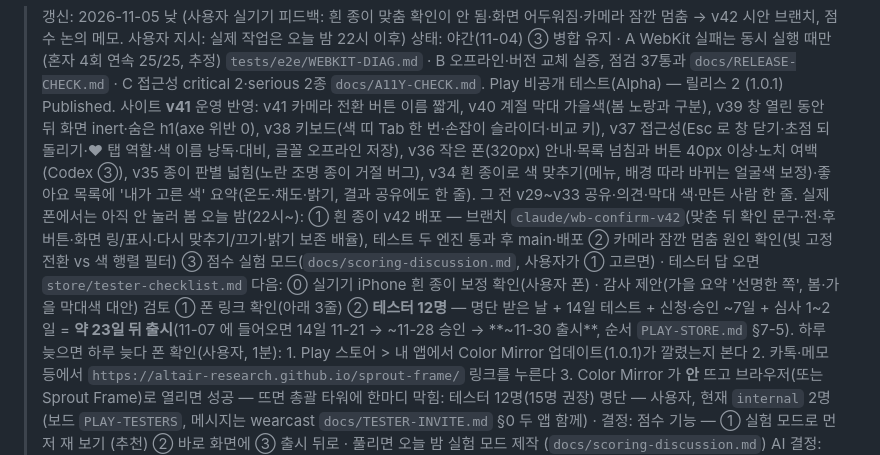
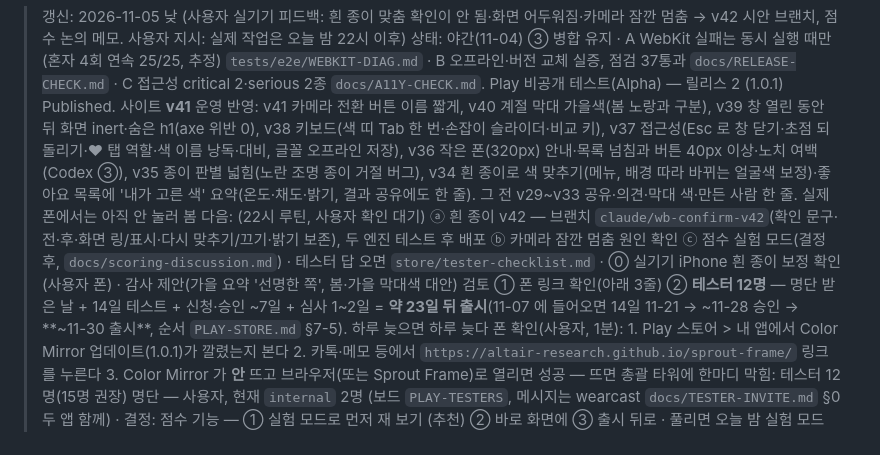
Before and after one commit to altair-research/drape, a Markdown page: HANDOFF.md, the part around the change. Drawn GitHub-style.

Commit message:
머리말: 오늘 밤 줄을 다음:으로 옮김(새 원칙 — 실행 전 사용자 확인)

```diff
--- a/HANDOFF.md
+++ b/HANDOFF.md
@@ -2,8 +2,7 @@
 
 > 갱신: 2026-11-05 낮 (사용자 실기기 피드백: 흰 종이 맞춤 확인이 안 됨·화면 어두워짐·카메라 잠깐 멈춤 → v42 시안 브랜치, 점수 논의 메모. 사용자 지시: 실제 작업은 오늘 밤 22시 이후)
 > 상태: 야간(11-04) ③ 병합 유지 · A WebKit 실패는 동시 실행 때만(혼자 4회 연속 25/25, 추정) `tests/e2e/WEBKIT-DIAG.md` · B 오프라인·버전 교체 실증, 점검 37통과 `docs/RELEASE-CHECK.md` · C 접근성 critical 2·serious 2종 `docs/A11Y-CHECK.md`. Play 비공개 테스트(Alpha) — 릴리스 2 (1.0.1) Published. 사이트 **v41** 운영 반영: v41 카메라 전환 버튼 이름 짧게, v40 계절 막대 가을색(봄 노랑과 구분), v39 창 열린 동안 뒤 화면 inert·숨은 h1(axe 위반 0), v38 키보드(색 띠 Tab 한 번·손잡이 슬라이더·비교 키), v37 접근성(Esc 로 창 닫기·초점 되돌리기·♥ 탭 역할·색 이름 낭독·대비, 글꼴 오프라인 저장), v36 작은 폰(320px) 안내·목록 넘침과 버튼 40px 이상·노치 여백(Codex ③), v35 종이 판별 넓힘(노란 조명 종이 거절 버그), v34 흰 종이로 색 맞추기(메뉴, 배경 따라 바뀌는 얼굴색 보정)·좋아요 목록에 '내가 고른 색' 요약(온도·채도·밝기, 결과 공유에도 한 줄). 그 전 v29~v33 공유·의견·막대 색·만든 사람 한 줄. 실제 폰에서는 아직 안 눌러 봄
-> 오늘 밤(22시~): ① 흰 종이 v42 배포 — 브랜치 `claude/wb-confirm-v42`(맞춘 뒤 확인 문구·전·후 버튼·화면 링/표시·다시 맞추기/끄기·밝기 보존 배율), 테스트 두 엔진 통과 후 main·배포 ② 카메라 잠깐 멈춤 원인 확인(빛 고정 전환 vs 색 행렬 필터) ③ 점수 실험 모드(`docs/scoring-discussion.md`, 사용자가 ① 고르면) · 테스터 답 오면 `store/tester-checklist.md`
-> 다음: ⓪ 실기기 iPhone 흰 종이 보정 확인(사용자 폰) · 감사 제안(가을 요약 '선명한 쪽', 봄·가을 막대색 대안) 검토 ① 폰 링크 확인(아래 3줄) ② **테스터 12명** — 명단 받은 날 + 14일 테스트 + 신청·승인 ~7일 + 심사 1~2일 = **약 23일 뒤 출시**(11-07 에 들어오면 14일 11-21 → ~11-28 승인 → **~11-30 출시**, 순서 `PLAY-STORE.md` §7-5). 하루 늦으면 하루 늦다
+> 다음: (22시 루틴, 사용자 확인 대기) ⓐ 흰 종이 v42 — 브랜치 `claude/wb-confirm-v42`(확인 문구·전·후·화면 링/표시·다시 맞추기/끄기·밝기 보존), 두 엔진 테스트 후 배포 ⓑ 카메라 잠깐 멈춤 원인 확인 ⓒ 점수 실험 모드(결정 후, `docs/scoring-discussion.md`) · 테스터 답 오면 `store/tester-checklist.md` · ⓪ 실기기 iPhone 흰 종이 보정 확인(사용자 폰) · 감사 제안(가을 요약 '선명한 쪽', 봄·가을 막대색 대안) 검토 ① 폰 링크 확인(아래 3줄) ② **테스터 12명** — 명단 받은 날 + 14일 테스트 + 신청·승인 ~7일 + 심사 1~2일 = **약 23일 뒤 출시**(11-07 에 들어오면 14일 11-21 → ~11-28 승인 → **~11-30 출시**, 순서 `PLAY-STORE.md` §7-5). 하루 늦으면 하루 늦다
 > 폰 확인(사용자, 1분): 1. Play 스토어 > 내 앱에서 Color Mirror 업데이트(1.0.1)가 깔렸는지 본다 2. 카톡·메모 등에서 `https://altair-research.github.io/sprout-frame/` 링크를 누른다 3. Color Mirror 가 **안** 뜨고 브라우저(또는 Sprout Frame)로 열리면 성공 — 뜨면 총괄 타워에 한마디
 > 막힘: 테스터 12명(15명 권장) 명단 — 사용자, 현재 `internal` 2명 (보드 `PLAY-TESTERS`, 메시지는 wearcast `docs/TESTER-INVITE.md` §0 두 앱 함께) · 결정: 점수 기능 — ① 실험 모드로 먼저 재 보기 (추천) ② 바로 화면에 ③ 출시 뒤로 · 풀리면 오늘 밤 실험 모드 제작 (`docs/scoring-discussion.md`)
 > AI 결정: v29~v30 공유·의견·결과 공유 추가(MARKET §5-3 링크 공유가 유입 경로, 신청서 피드백 칸 대비) — 되돌리려면 index.html shareBtn·feedbackLink·shareResult 삭제 후 버전 올림
```
